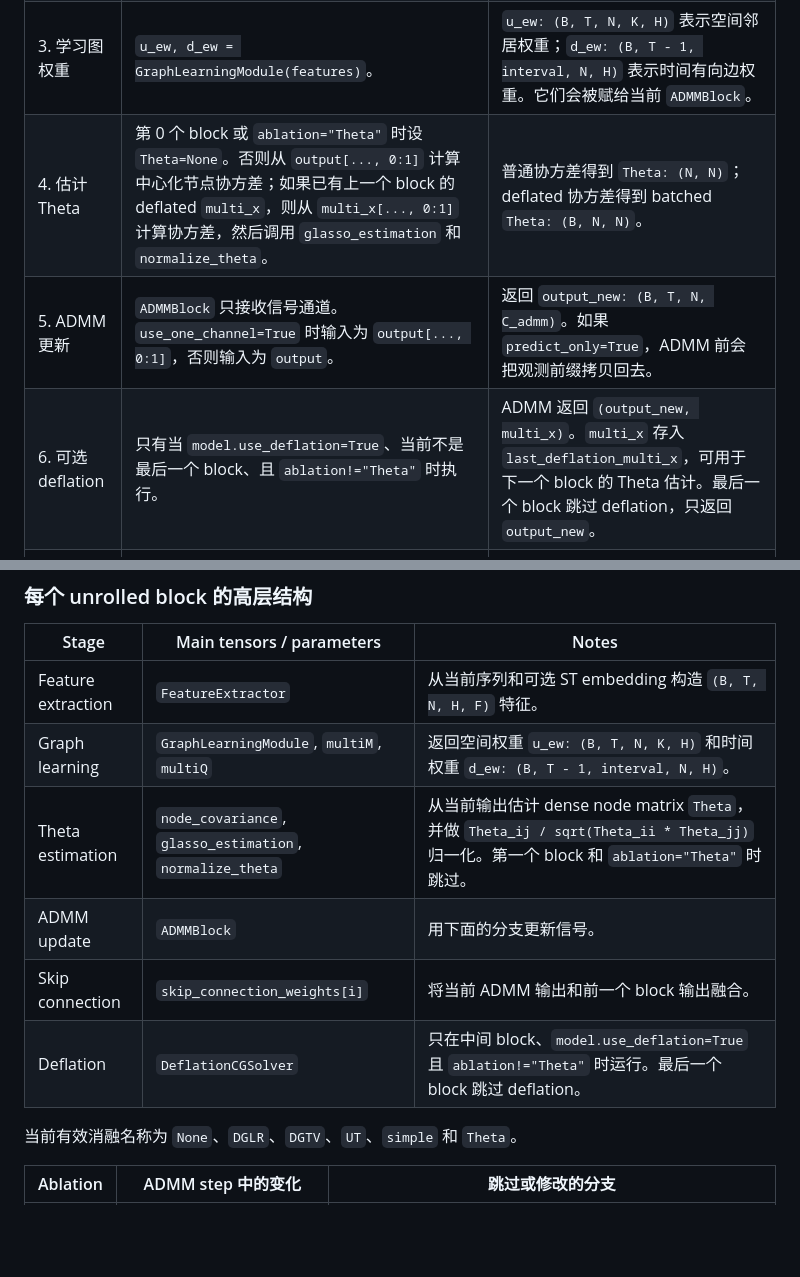
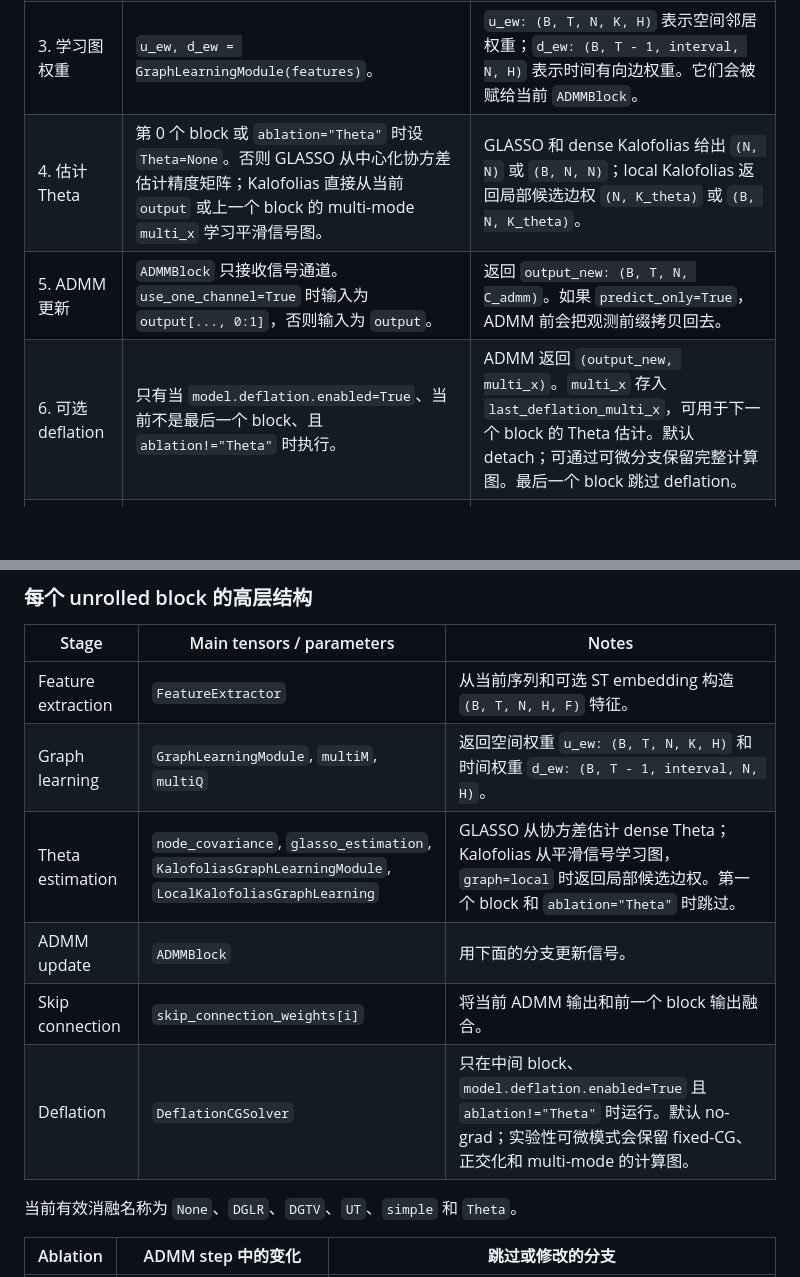
Before and after one commit to SingularityUndefined/ManiSparse, a Markdown page: README_CN.md, 2 parts joined by grey strips. Drawn GitHub-style; blank space fills up the shorter version.

```diff
--- a/README_CN.md
+++ b/README_CN.md
@@ -63,9 +63,9 @@ tensorboard
 | 1. 构造图学习输入 | 启用 ST embedding 时 `output_emb = concat(output, shared_output_emb)`，否则 `output_emb = output`。 | `output_emb` 保留 `(B, T, N, *)` 轴。 |
 | 2. 提取特征 | `features = FeatureExtractor(output_emb)`。 | `features: (B, T, N, H, F)`，其中 `H=num_heads`，`F=feature_channels`。 |
 | 3. 学习图权重 | `u_ew, d_ew = GraphLearningModule(features)`。 | `u_ew: (B, T, N, K, H)` 表示空间邻居权重；`d_ew: (B, T - 1, interval, N, H)` 表示时间有向边权重。它们会被赋给当前 `ADMMBlock`。 |
-| 4. 估计 Theta | 第 0 个 block 或 `ablation="Theta"` 时设 `Theta=None`。否则从 `output[..., 0:1]` 计算中心化节点协方差；如果已有上一个 block 的 deflated `multi_x`，则从 `multi_x[..., 0:1]` 计算协方差，然后调用 `glasso_estimation` 和 `normalize_theta`。 | 普通协方差得到 `Theta: (N, N)`；deflated 协方差得到 batched `Theta: (B, N, N)`。 |
+| 4. 估计 Theta | 第 0 个 block 或 `ablation="Theta"` 时设 `Theta=None`。否则 GLASSO 从中心化协方差估计精度矩阵；Kalofolias 直接从当前 `output` 或上一个 block 的 multi-mode `multi_x` 学习平滑信号图。 | GLASSO 和 dense Kalofolias 给出 `(N, N)` 或 `(B, N, N)`；local Kalofolias 返回局部候选边权 `(N, K_theta)` 或 `(B, N, K_theta)`。 |
 | 5. ADMM 更新 | `ADMMBlock` 只接收信号通道。`use_one_channel=True` 时输入为 `output[..., 0:1]`，否则输入为 `output`。 | 返回 `output_new: (B, T, N, C_admm)`。如果 `predict_only=True`，ADMM 前会把观测前缀拷贝回去。 |
-| 6. 可选 deflation | 只有当 `model.use_deflation=True`、当前不是最后一个 block、且 `ablation!="Theta"` 时执行。 | ADMM 返回 `(output_new, multi_x)`。`multi_x` 存入 `last_deflation_multi_x`，可用于下一个 block 的 Theta 估计。最后一个 block 跳过 deflation，只返回 `output_new`。 |
+| 6. 可选 deflation | 只有当 `model.deflation.enabled=True`、当前不是最后一个 block、且 `ablation!="Theta"` 时执行。 | ADMM 返回 `(output_new, multi_x)`。`multi_x` 存入 `last_deflation_multi_x`，可用于下一个 block 的 Theta 估计。默认 detach；可通过可微分支保留完整计算图。最后一个 block 跳过 deflation。 |
 | 7. skip 融合 | `output = p_i * output_new + (1 - p_i) * output_old`，其中 `p_i = skip_connection_weights[i]`。 | `output_old` 是上一个 block 的输入；第一个 one-channel block 中使用 `output[..., 0:1]` 以匹配通道数。 |
 
 当 `output_graph=True` 时，模型还会返回堆叠后的图权重：
@@ -105,10 +105,10 @@ multiQ -> Q_df / Q_i -> exp(...) graph weights -> d_ew -> ADMMBlock -> output ->
 |---|---|---|
 | Feature extraction | `FeatureExtractor` | 从当前序列和可选 ST embedding 构造 `(B, T, N, H, F)` 特征。 |
 | Graph learning | `GraphLearningModule`, `multiM`, `multiQ` | 返回空间权重 `u_ew: (B, T, N, K, H)` 和时间权重 `d_ew: (B, T - 1, interval, N, H)`。 |
-| Theta estimation | `node_covariance`, `glasso_estimation`, `normalize_theta` | 从当前输出估计 dense node matrix `Theta`，并做 `Theta_ij / sqrt(Theta_ii * Theta_jj)` 归一化。第一个 block 和 `ablation="Theta"` 时跳过。 |
+| Theta estimation | `node_covariance`, `glasso_estimation`, `KalofoliasGraphLearningModule`, `LocalKalofoliasGraphLearning` | GLASSO 从协方差估计 dense Theta；Kalofolias 从平滑信号学习图，`graph=local` 时返回局部候选边权。第一个 block 和 `ablation="Theta"` 时跳过。 |
 | ADMM update | `ADMMBlock` | 用下面的分支更新信号。 |
 | Skip connection | `skip_connection_weights[i]` | 将当前 ADMM 输出和前一个 block 输出融合。 |
-| Deflation | `DeflationCGSolver` | 只在中间 block、`model.use_deflation=True` 且 `ablation!="Theta"` 时运行。最后一个 block 跳过 deflation。 |
+| Deflation | `DeflationCGSolver` | 只在中间 block、`model.deflation.enabled=True` 且 `ablation!="Theta"` 时运行。默认 no-grad；实验性可微模式会保留 fixed-CG、正交化和 multi-mode 的计算图。 |
 
 当前有效消融名称为 `None`、`DGLR`、`DGTV`、`UT`、`simple` 和 `Theta`。
 
```
Also changed, not shown: other parts of README_CN.md (+111 -1 lines).
